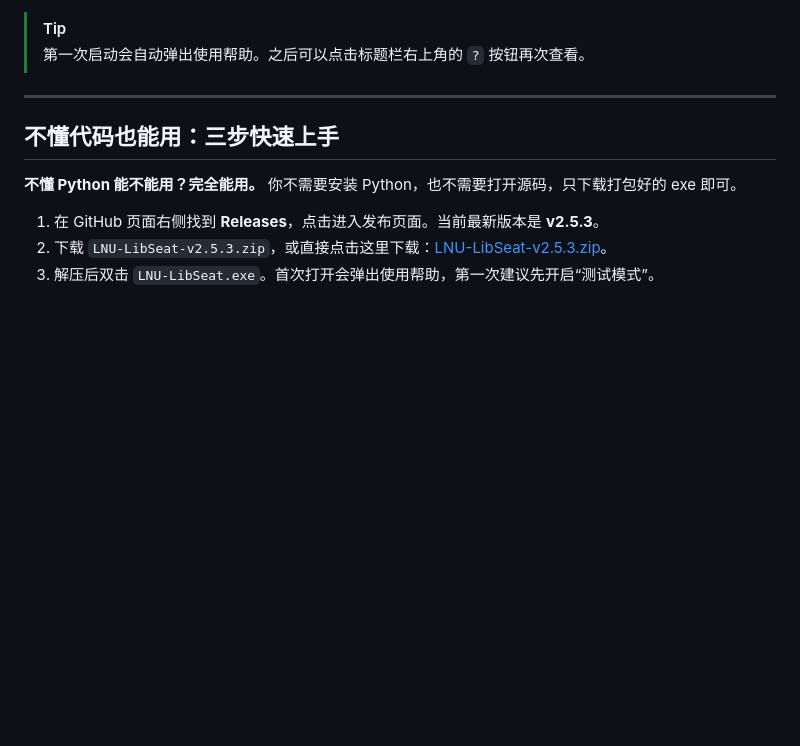
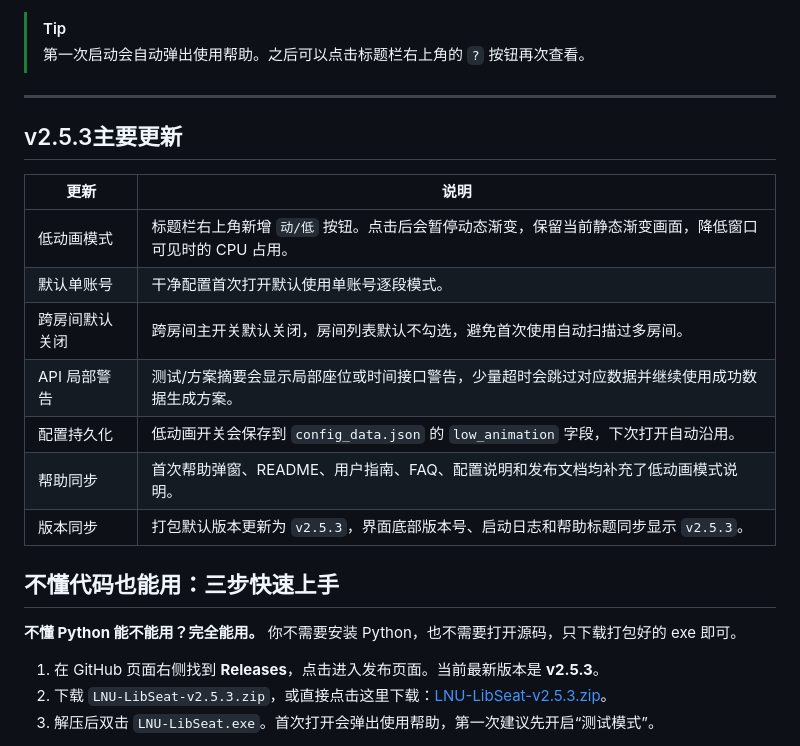
Before and after one commit to LiuDaCheng666/LNU-LibSeat, a Markdown page: README.md, the part around the change. GitHub-like rendering; blank space fills up the shorter version.

```diff
--- a/README.md
+++ b/README.md
@@ -39,7 +39,17 @@
 > 第一次启动会自动弹出使用帮助。之后可以点击标题栏右上角的 `?` 按钮再次查看。
 
 ---
+## v2.5.3主要更新
 
+| 更新 | 说明 |
+| --- | --- |
+| 低动画模式 | 标题栏右上角新增 `动/低` 按钮。点击后会暂停动态渐变，保留当前静态渐变画面，降低窗口可见时的 CPU 占用。 |
+| 默认单账号 | 干净配置首次打开默认使用单账号逐段模式。 |
+| 跨房间默认关闭 | 跨房间主开关默认关闭，房间列表默认不勾选，避免首次使用自动扫描过多房间。 |
+| API 局部警告 | 测试/方案摘要会显示局部座位或时间接口警告，少量超时会跳过对应数据并继续使用成功数据生成方案。 |
+| 配置持久化 | 低动画开关会保存到 `config_data.json` 的 `low_animation` 字段，下次打开自动沿用。 |
+| 帮助同步 | 首次帮助弹窗、README、用户指南、FAQ、配置说明和发布文档均补充了低动画模式说明。 |
+| 版本同步 | 打包默认版本更新为 `v2.5.3`，界面底部版本号、启动日志和帮助标题同步显示 `v2.5.3`。 |
 ## 不懂代码也能用：三步快速上手
 
 **不懂 Python 能不能用？完全能用。** 你不需要安装 Python，也不需要打开源码，只下载打包好的 exe 即可。
```
